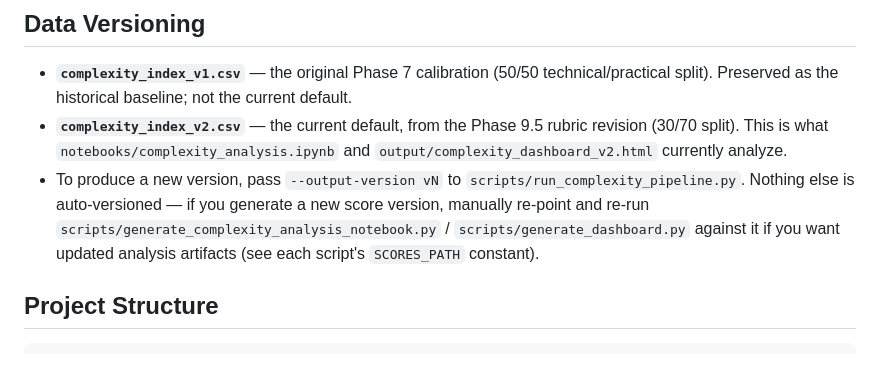
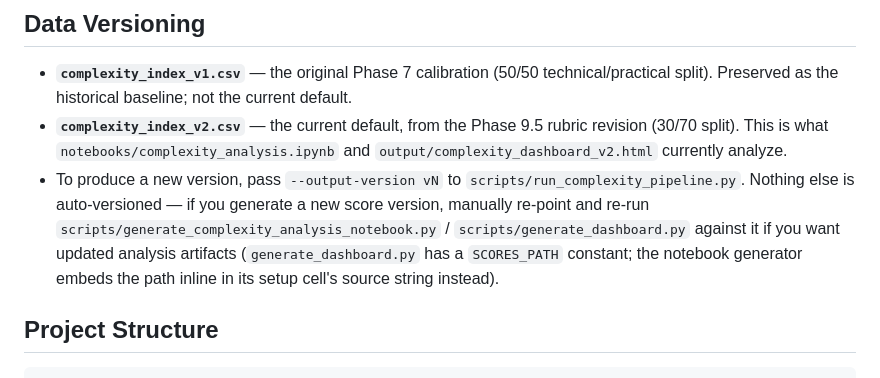
Before and after one commit to Ledsav/y-combinator-analysis, a Markdown page: README.md, the part around the change. Rendered like a GitHub page.

```diff
--- a/README.md
+++ b/README.md
@@ -65,7 +65,7 @@ Produces `output/complexity_dashboard_v2.html` — a single self-contained, offl
 
 - **`complexity_index_v1.csv`** — the original Phase 7 calibration (50/50 technical/practical split). Preserved as the historical baseline; not the current default.
 - **`complexity_index_v2.csv`** — the current default, from the Phase 9.5 rubric revision (30/70 split). This is what `notebooks/complexity_analysis.ipynb` and `output/complexity_dashboard_v2.html` currently analyze.
-- To produce a new version, pass `--output-version vN` to `scripts/run_complexity_pipeline.py`. Nothing else is auto-versioned — if you generate a new score version, manually re-point and re-run `scripts/generate_complexity_analysis_notebook.py` / `scripts/generate_dashboard.py` against it if you want updated analysis artifacts (see each script's `SCORES_PATH` constant).
+- To produce a new version, pass `--output-version vN` to `scripts/run_complexity_pipeline.py`. Nothing else is auto-versioned — if you generate a new score version, manually re-point and re-run `scripts/generate_complexity_analysis_notebook.py` / `scripts/generate_dashboard.py` against it if you want updated analysis artifacts (`generate_dashboard.py` has a `SCORES_PATH` constant; the notebook generator embeds the path inline in its setup cell's source string instead).
 
 ## Project Structure
 
```
Also changed, not shown: documentation/plan_complexity_metric/objectives_and_metrics.md (+5 -7 lines), documentation/plan_complexity_metric/roadmap.md (+2 -2 lines).
